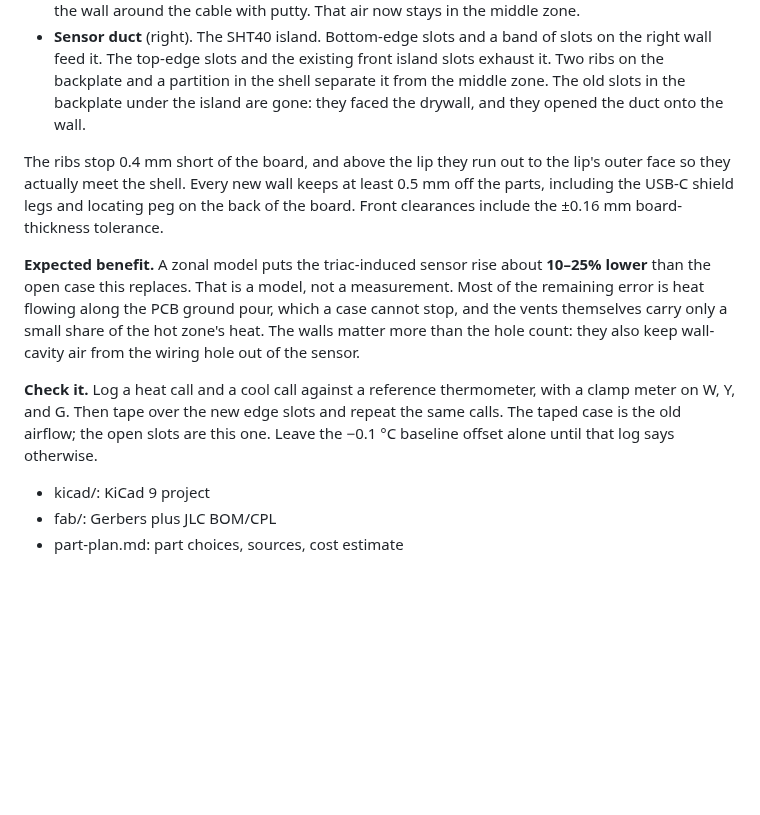
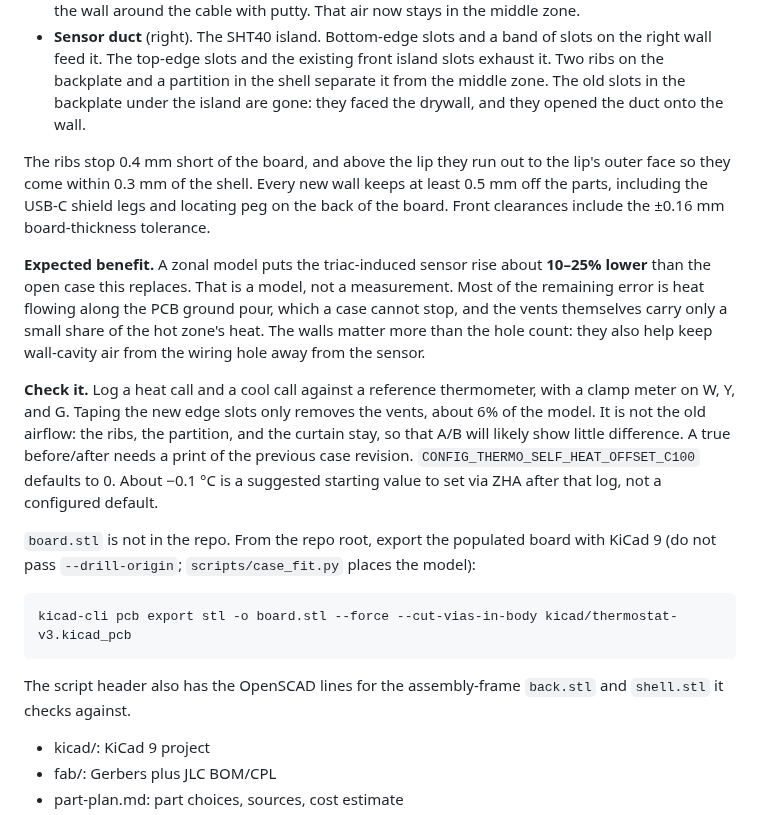
Before and after one commit to Connicpu/thermostat, a Markdown page: README.md, the part around the change. GitHub-like rendering; blank space fills up the shorter version.

````diff
--- a/README.md
+++ b/README.md
@@ -36,11 +36,19 @@ Air inside the case is split into three zones:
 - **Middle zone.** The ESP32-C6, the display, and the wiring hole. No new vents here. Fill the hole in the wall around the cable with putty. That air now stays in the middle zone.
 - **Sensor duct** (right). The SHT40 island. Bottom-edge slots and a band of slots on the right wall feed it. The top-edge slots and the existing front island slots exhaust it. Two ribs on the backplate and a partition in the shell separate it from the middle zone. The old slots in the backplate under the island are gone: they faced the drywall, and they opened the duct onto the wall.
 
-The ribs stop 0.4 mm short of the board, and above the lip they run out to the lip's outer face so they actually meet the shell. Every new wall keeps at least 0.5 mm off the parts, including the USB-C shield legs and locating peg on the back of the board. Front clearances include the ±0.16 mm board-thickness tolerance.
+The ribs stop 0.4 mm short of the board, and above the lip they run out to the lip's outer face so they come within 0.3 mm of the shell. Every new wall keeps at least 0.5 mm off the parts, including the USB-C shield legs and locating peg on the back of the board. Front clearances include the ±0.16 mm board-thickness tolerance.
 
-**Expected benefit.** A zonal model puts the triac-induced sensor rise about **10–25% lower** than the open case this replaces. That is a model, not a measurement. Most of the remaining error is heat flowing along the PCB ground pour, which a case cannot stop, and the vents themselves carry only a small share of the hot zone's heat. The walls matter more than the hole count: they also keep wall-cavity air from the wiring hole out of the sensor.
+**Expected benefit.** A zonal model puts the triac-induced sensor rise about **10–25% lower** than the open case this replaces. That is a model, not a measurement. Most of the remaining error is heat flowing along the PCB ground pour, which a case cannot stop, and the vents themselves carry only a small share of the hot zone's heat. The walls matter more than the hole count: they also help keep wall-cavity air from the wiring hole away from the sensor.
 
-**Check it.** Log a heat call and a cool call against a reference thermometer, with a clamp meter on W, Y, and G. Then tape over the new edge slots and repeat the same calls. The taped case is the old airflow; the open slots are this one. Leave the −0.1 °C baseline offset alone until that log says otherwise.
+**Check it.** Log a heat call and a cool call against a reference thermometer, with a clamp meter on W, Y, and G. Taping the new edge slots only removes the vents, about 6% of the model. It is not the old airflow: the ribs, the partition, and the curtain stay, so that A/B will likely show little difference. A true before/after needs a print of the previous case revision. `CONFIG_THERMO_SELF_HEAT_OFFSET_C100` defaults to 0. About −0.1 °C is a suggested starting value to set via ZHA after that log, not a configured default.
+
+`board.stl` is not in the repo. From the repo root, export the populated board with KiCad 9 (do not pass `--drill-origin`; `scripts/case_fit.py` places the model):
+
+```
+kicad-cli pcb export stl -o board.stl --force --cut-vias-in-body kicad/thermostat-v3.kicad_pcb
+```
+
+The script header also has the OpenSCAD lines for the assembly-frame `back.stl` and `shell.stl` it checks against.
 
 - kicad/: KiCad 9 project
 - fab/: Gerbers plus JLC BOM/CPL
````
Also changed, not shown: firmware/README.md (+6 -3 lines), case/case-back-angle.png, case/case-back-section.png, case/case-exploded.png, case/case-section.png, 4 other files.
